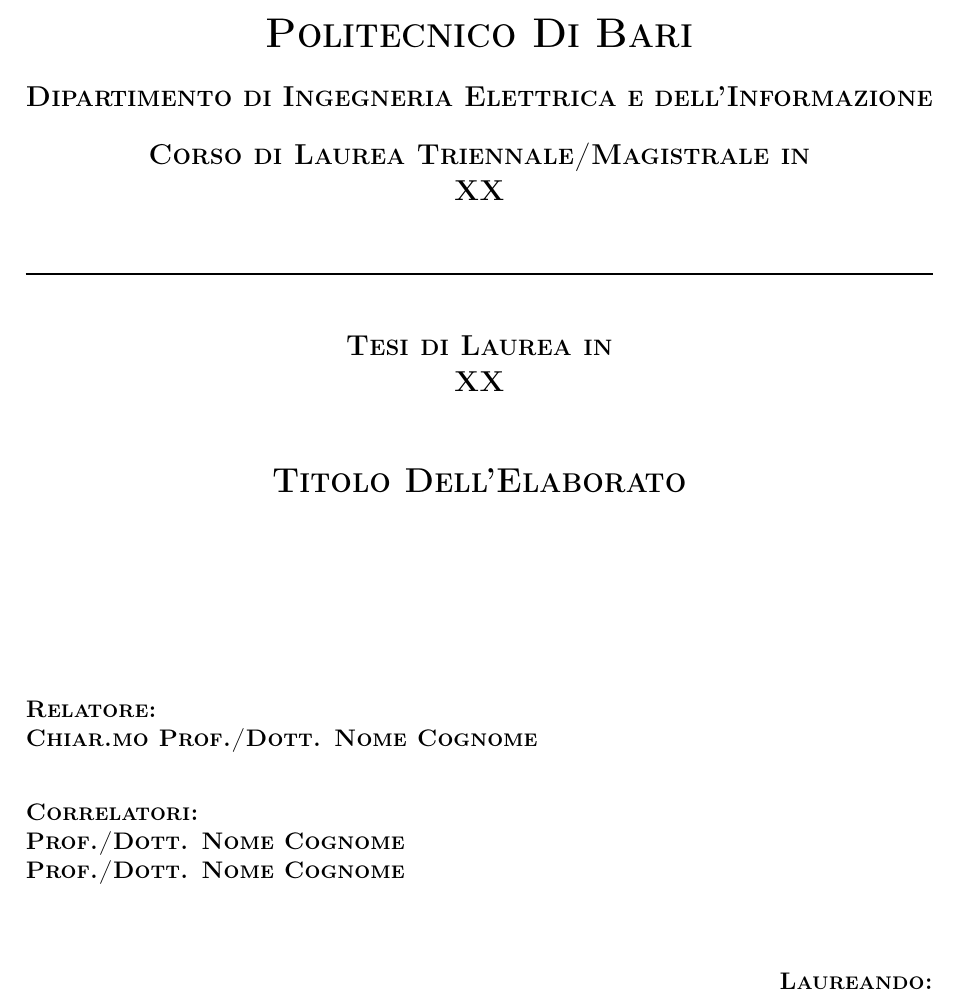
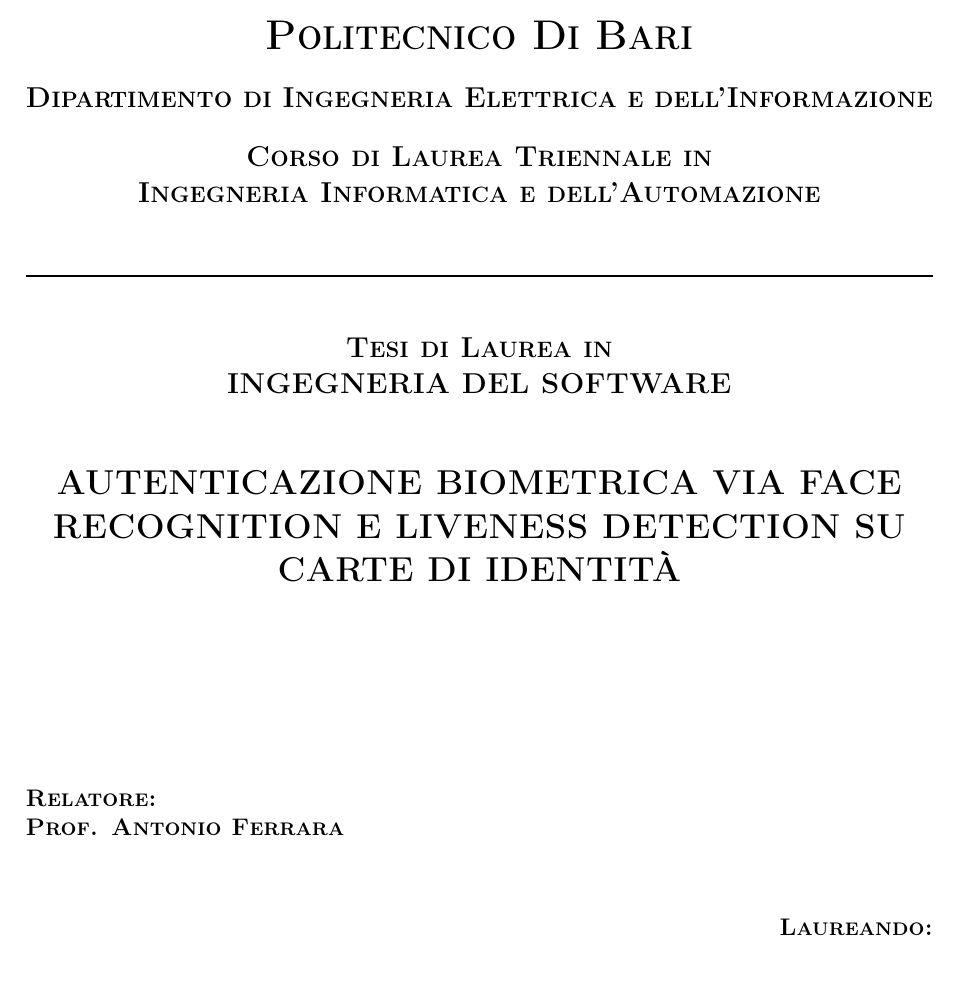
Before and after one commit to Jonnycp/Biometric-Auth-IDcards, a LaTeX thesis (Tesi/main.tex, which reads Tesi/settingsTemplate.cls): part of page 1 of 25 before the commit and part of page 1 of 23 after it, cut so that both start at the same text. Compiled offline with pdfLaTeX.

Commit message:
Base config of my thesis

```diff
--- a/Tesi/main.tex
+++ b/Tesi/main.tex
@@ -68,7 +68,7 @@
 \makeatother
 
 %note \\[1ex] can be a line break in the title
-\title{Titolo Dell'Elaborato}
+\title{AUTENTICAZIONE BIOMETRICA VIA FACE RECOGNITION E LIVENESS DETECTION SU CARTE DI IDENTITÀ}
 
 \author{Jonathan \scshape Caputo}
 
@@ -79,8 +79,8 @@
 
 
 \renewcommand{\submittedtext}{Tesi di Laurea in}
-\renewcommand{\course}{XX}
-\degree{Triennale/Magistrale in  \\ XX}
+\renewcommand{\course}{INGEGNERIA DEL SOFTWARE}
+\degree{Triennale in  \\ Ingegneria Informatica e dell'Automazione}
 
 \makeglossaries
 \setacronymstyle{long-short}
--- a/Tesi/settingsTemplate.cls
+++ b/Tesi/settingsTemplate.cls
@@ -70,13 +70,13 @@
     \end{center}
 
     {\scshape \noindent \bfseries Relatore: \par}
-    {\scshape \noindent\bfseries Chiar.mo Prof./Dott. Nome Cognome \par}
+    {\scshape \noindent\bfseries Prof. Antonio Ferrara \par}
     \vspace{8mm}
 
-    {\scshape \noindent \bfseries Correlatori: \par}
-    {\scshape \noindent \bfseries Prof./Dott. Nome Cognome \par}
-    {\scshape \noindent \bfseries Prof./Dott. Nome Cognome \par}
-    \vspace{10mm}
+    % {\scshape \noindent \bfseries Correlatori: \par}
+    % {\scshape \noindent \bfseries Prof./Dott. Nome Cognome \par}
+    % {\scshape \noindent \bfseries Prof./Dott. Nome Cognome \par}
+    % \vspace{10mm}
 
     \begin{flushright}
     {\scshape \bfseries Laureando: \par}
@@ -85,7 +85,7 @@
 
     \begin{center}
         {\noindent\rule{160mm}{0.8pt} \par}
-        {\bfseries ANNO ACCADEMICO 0000-0000 \par}
+        {\bfseries ANNO ACCADEMICO 2025-2026 \par}
     \end{center}
     \null\vfill
 \end{alwayssingle}
```
Also changed, not shown: Tesi/main.tex (3 more changed lines).
